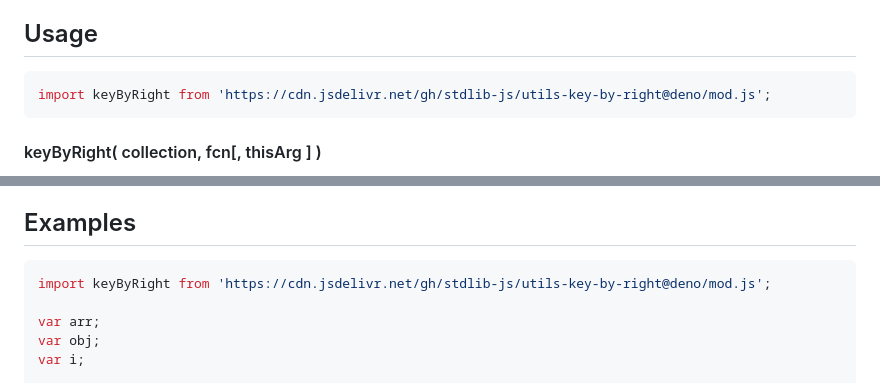
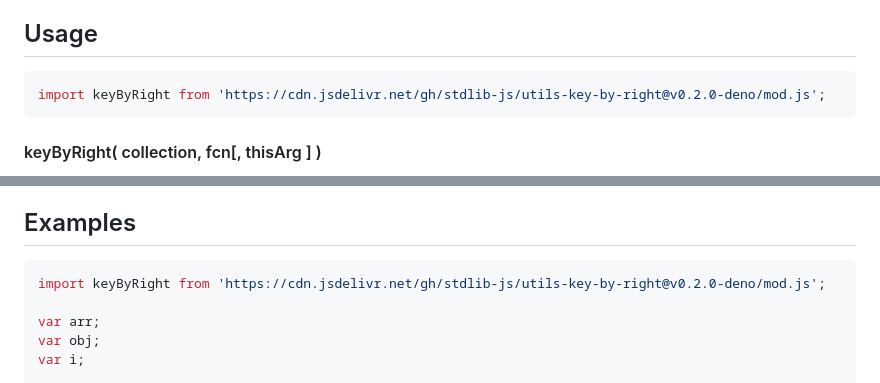
Before and after one commit to stdlib-js/utils-key-by-right, a Markdown page: README.md, 2 parts joined by grey strips. GitHub-like rendering.

Commit message:
Update README.md for Deno bundle v0.2.0

````diff
--- a/README.md
+++ b/README.md
@@ -52,7 +52,7 @@ limitations under the License.
 ## Usage
 
 ```javascript
-import keyByRight from 'https://cdn.jsdelivr.net/gh/stdlib-js/utils-key-by-right@deno/mod.js';
+import keyByRight from 'https://cdn.jsdelivr.net/gh/stdlib-js/utils-key-by-right@v0.2.0-deno/mod.js';
 ```
 
 #### keyByRight( collection, fcn\[, thisArg ] )
@@ -130,7 +130,7 @@ var mean = context.sum / context.count;
 <!-- eslint no-undef: "error" -->
 
 ```javascript
-import keyByRight from 'https://cdn.jsdelivr.net/gh/stdlib-js/utils-key-by-right@deno/mod.js';
+import keyByRight from 'https://cdn.jsdelivr.net/gh/stdlib-js/utils-key-by-right@v0.2.0-deno/mod.js';
 
 var arr;
 var obj;
````
